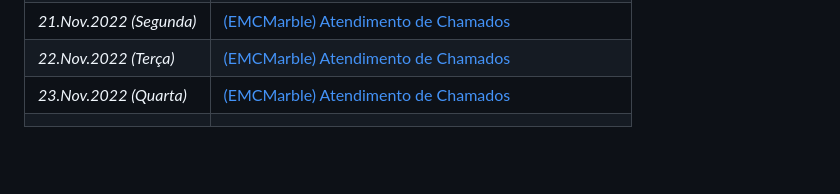
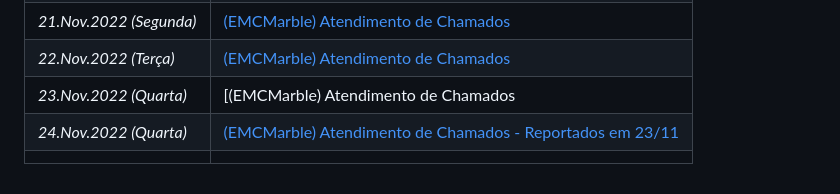
Before and after one commit to bvalentim0/foxconn, a Markdown page: index.md, the part around the change. Drawn GitHub-style; blank space fills up the shorter version.

```diff
--- a/index.md
+++ b/index.md
@@ -19,5 +19,6 @@
 | *18.Nov.2022 (Sexta)* | [(EMCMarble) Atendimento de Chamados](./18112022.md) |
 | *21.Nov.2022 (Segunda)* | [(EMCMarble) Atendimento de Chamados](./21112022.md) |
 | *22.Nov.2022 (Terça)* | [(EMCMarble) Atendimento de Chamados](./22112022.md) |
-| *23.Nov.2022 (Quarta)* | [(EMCMarble) Atendimento de Chamados](./23112022.md) |
+| *23.Nov.2022 (Quarta)* | [(EMCMarble) Atendimento de Chamados | (EMC Marble) Purge Analysis - Migração](./23112022.md) |
+| *24.Nov.2022 (Quarta)* | [(EMCMarble) Atendimento de Chamados - Reportados em 23/11](./24112022.md) |
 |  |  |
```
Also changed, not shown: 24112022.md (added, +22 -0 lines), img/24112022/erro_null_pointer.png (added), img/24112022/impressora_MFG_nao_responder.png (added), img/24112022/impressora_nao_respondeu.png (added).
